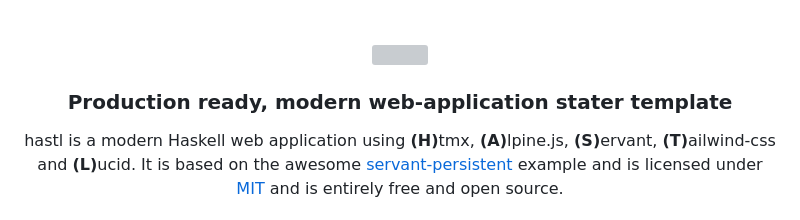
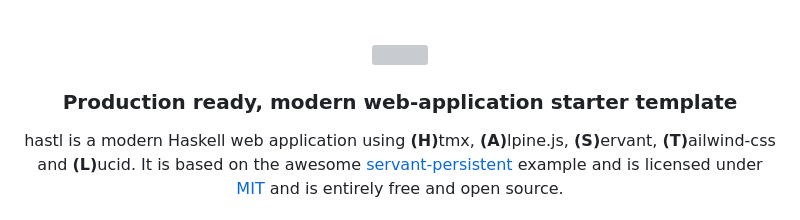
Before and after one commit to eldr-io/hastl, a Markdown page: README.md, the part around the change. Rendered like a GitHub page; grey boxes are pictures that could not be loaded.

```diff
--- a/README.md
+++ b/README.md
@@ -3,7 +3,7 @@
 <div align="center">
 <img src="https://github.com/eldr-io/hastl/assets/83576392/0da858b9-7f42-4be9-aa6f-336332884400" width="50%" />
 
-<h3 align="center">Production ready, modern web-application stater template</h3>
+<h3 align="center">Production ready, modern web-application starter template</h3>
 
 <p align="center"> hastl is a modern Haskell web application using <b>(H)</b>tmx, <b>(A)</b>lpine.js, <b>(S)</b>ervant, <b>(T)</b>ailwind-css and <b>(L)</b>ucid. It is based on the awesome <a href="https://github.com/parsonsmatt/servant-persistent">servant-persistent</a> example and is licensed under <a href="https://github.com/eldr-io/hastl/blob/main/LICENSE.md">MIT</a> and is entirely free and open source.
 </p>
```
